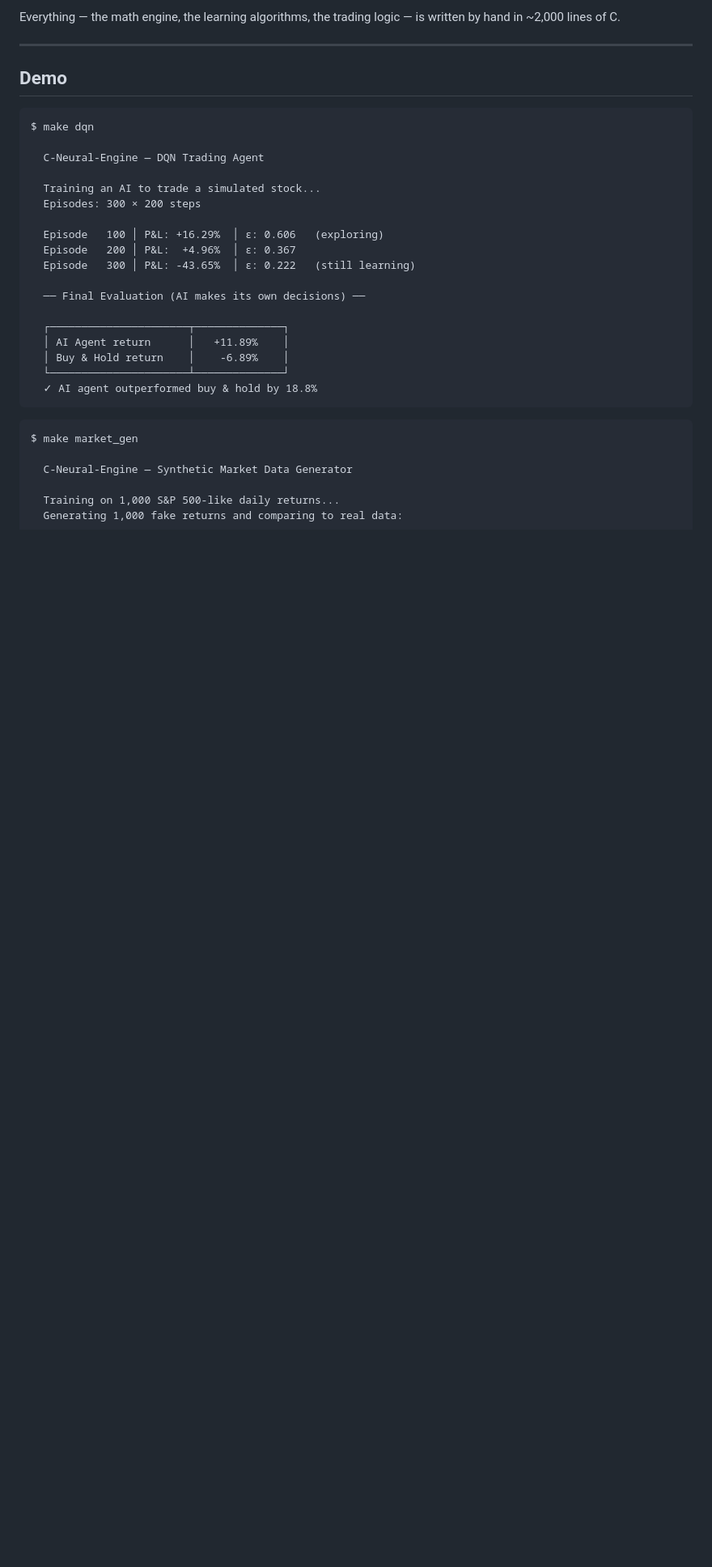
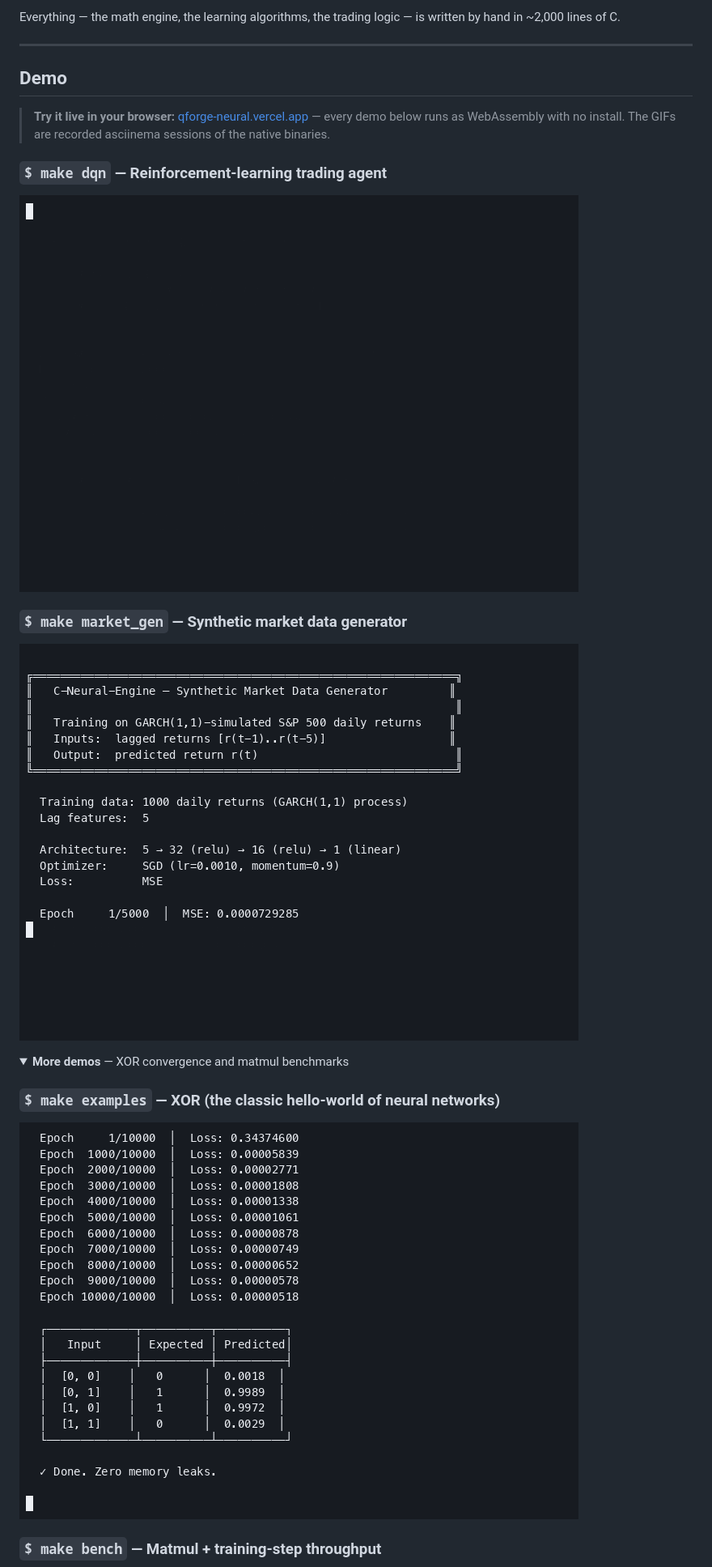
Before and after one commit to Builder106/qforge, a Markdown page: README.md, the part around one of its changes. Shown at 81% size. Drawn GitHub-style; pictures changed too: docs/demos/dqn.gif (added), docs/demos/market_gen.gif (added), docs/demos/xor.gif (added); folded sections open; blank space fills up the shorter version.

````diff
--- a/README.md
+++ b/README.md
@@ -16,32 +16,22 @@ Everything — the math engine, the learning algorithms, the trading logic — i
 
 ## Demo
 
-```
-$ make dqn
+> **Try it live in your browser:** [qforge-neural.vercel.app](https://qforge-neural.vercel.app) — every demo below runs as WebAssembly with no install. The GIFs are recorded asciinema sessions of the native binaries.
 
-  C-Neural-Engine — DQN Trading Agent
+### `$ make dqn` — Reinforcement-learning trading agent
 
-  Training an AI to trade a simulated stock...
-  Episodes: 300 × 200 steps
+![DQN trader demo: 300-episode training run beating buy-and-hold](docs/demos/dqn.gif)
 
-  Episode   100 │ P&L: +16.29%  │ ε: 0.606   (exploring)
-  Episode   200 │ P&L:  +4.96%  │ ε: 0.367
-  Episode   300 │ P&L: -43.65%  │ ε: 0.222   (still learning)
+### `$ make market_gen` — Synthetic market data generator
 
-  ── Final Evaluation (AI makes its own decisions) ──
+![Market generator demo: trains on GARCH-simulated returns and reproduces stylized facts](docs/demos/market_gen.gif)
 
-  ┌──────────────────────┬──────────────┐
-  │ AI Agent return      │   +11.89%    │
-  │ Buy & Hold return    │    -6.89%    │
-  └──────────────────────┴──────────────┘
-  ✓ AI agent outperformed buy & hold by 18.8%
-```
+<details>
+<summary><strong>More demos</strong> — XOR convergence and matmul benchmarks</summary>
 
-```
-$ make market_gen
+### `$ make examples` — XOR (the classic hello-world of neural networks)
 
-  C-Neural-Engine — Synthetic Market Data Generator
+![XOR training demo: 2→4→1 MLP converges in under a second](docs/demos/xor.gif)
 
-  Training on 1,000 S&P 500-like daily returns...
-  Generating 1,000 fake returns and comparing to real data:
+### `$ make bench` — Matmul + training-step throughput
 
````
Also changed, not shown: other parts of README.md (+13 -18 lines), docs/demos/benchmark.gif (added).
